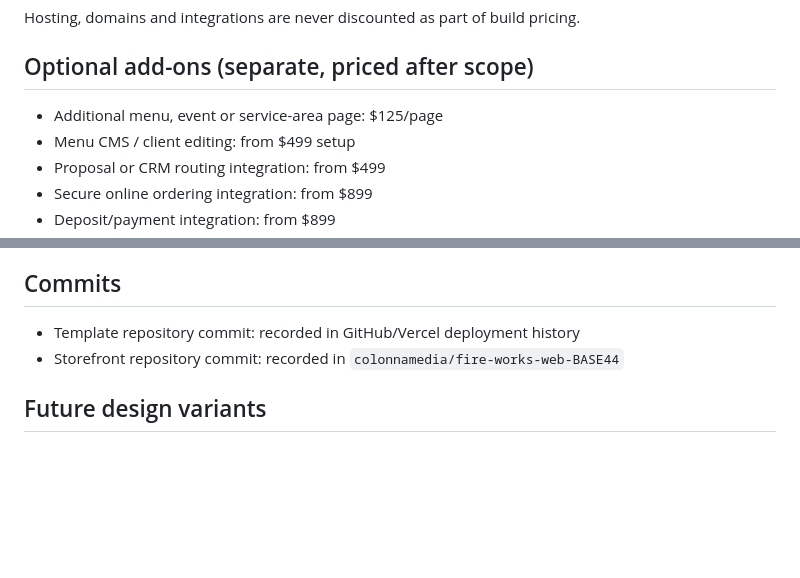
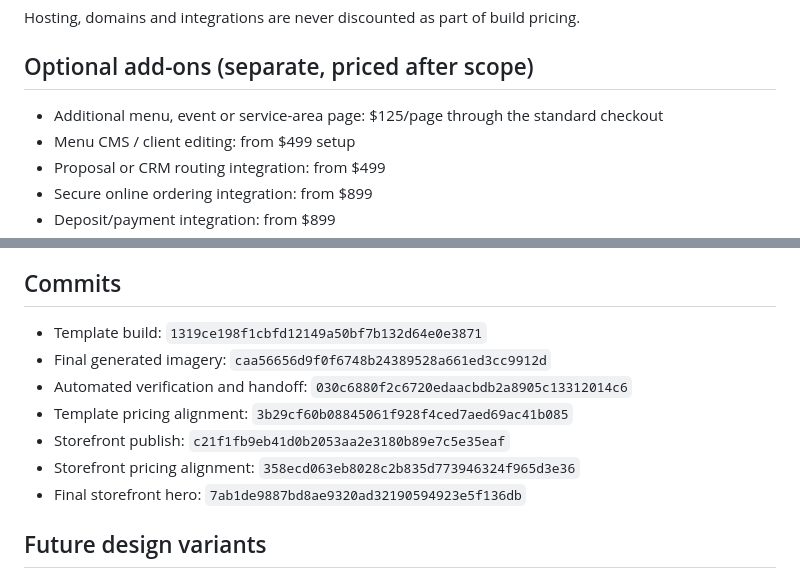
Before and after one commit to colonnamedia/Catering-Site-1, a Markdown page: FIREWORKS-PROJECT.md, 2 parts joined by grey strips. GitHub-like rendering; blank space fills up the shorter version.

Commit message:
Record final catering build and storefront handoff

```diff
--- a/FIREWORKS-PROJECT.md
+++ b/FIREWORKS-PROJECT.md
@@ -105,7 +105,7 @@ Hosting, domains and integrations are never discounted as part of build pricing.
 
 ## Optional add-ons (separate, priced after scope)
 
-- Additional menu, event or service-area page: $125/page
+- Additional menu, event or service-area page: $125/page through the standard checkout
 - Menu CMS / client editing: from $499 setup
 - Proposal or CRM routing integration: from $499
 - Secure online ordering integration: from $899
@@ -149,8 +149,13 @@ All assets are original image-generation outputs created for this catering workf
 
 ## Commits
 
-- Template repository commit: recorded in GitHub/Vercel deployment history
-- Storefront repository commit: recorded in `colonnamedia/fire-works-web-BASE44`
+- Template build: `1319ce198f1cbfd12149a50bf7b132d64e0e3871`
+- Final generated imagery: `caa56656d9f0f6748b24389528a661ed3cc9912d`
+- Automated verification and handoff: `030c6880f2c6720edaacbdb2a8905c13312014c6`
+- Template pricing alignment: `3b29cf60b08845061f928f4ced7aed69ac41b085`
+- Storefront publish: `c21f1fb9eb41d0b2053aa2e3180b89e7c5e35eaf`
+- Storefront pricing alignment: `358ecd063eb8028c2b835d773946324f965d3e36`
+- Final storefront hero: `7ab1de9887bd8ae9320ad32190594923e5f136db`
 
 ## Future design variants
 
```
